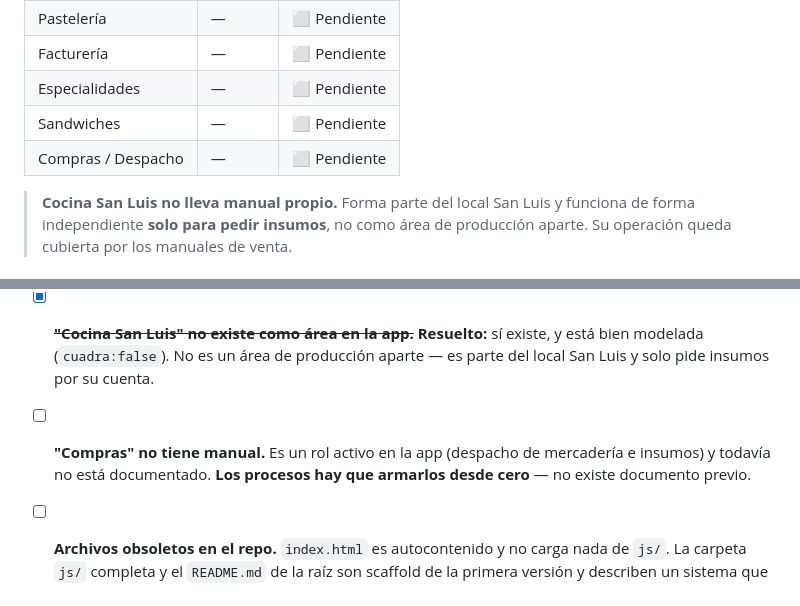
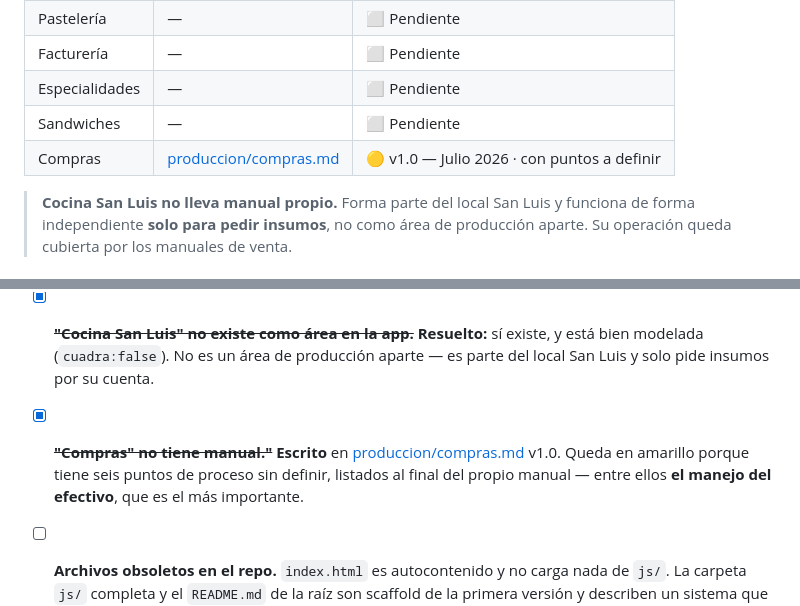
Before and after one commit to cande-altam/cande, a Markdown page: manuales/README.md, 2 parts joined by grey strips. GitHub-like rendering.

```diff
--- a/manuales/README.md
+++ b/manuales/README.md
@@ -30,7 +30,7 @@ y **un local de producción**.
 | Facturería | — | ⬜ Pendiente |
 | Especialidades | — | ⬜ Pendiente |
 | Sandwiches | — | ⬜ Pendiente |
-| Compras / Despacho | — | ⬜ Pendiente |
+| Compras | [produccion/compras.md](produccion/compras.md) | 🟡 v1.0 — Julio 2026 · con puntos a definir |
 
 > **Cocina San Luis no lleva manual propio.** Forma parte del local San Luis y
 > funciona de forma independiente **solo para pedir insumos**, no como área de
@@ -101,9 +101,10 @@ Cosas que salieron al pasar los manuales a este formato y que conviene resolver:
 - [x] ~~**"Cocina San Luis" no existe como área en la app.**~~ **Resuelto:** sí existe,
       y está bien modelada (`cuadra:false`). No es un área de producción aparte —
       es parte del local San Luis y solo pide insumos por su cuenta.
-- [ ] **"Compras" no tiene manual.** Es un rol activo en la app (despacho de mercadería
-      e insumos) y todavía no está documentado. **Los procesos hay que armarlos desde
-      cero** — no existe documento previo.
+- [x] ~~**"Compras" no tiene manual."**~~ **Escrito** en
+      [produccion/compras.md](produccion/compras.md) v1.0. Queda en amarillo porque
+      tiene seis puntos de proceso sin definir, listados al final del propio manual —
+      entre ellos **el manejo del efectivo**, que es el más importante.
 - [ ] **Archivos obsoletos en el repo.** `index.html` es autocontenido y no carga nada
       de `js/`. La carpeta `js/` completa y el `README.md` de la raíz son scaffold de
       la primera versión y describen un sistema que ya no es el que corre: cortes
```
Also changed, not shown: manuales/produccion/compras.md (added, +282 -0 lines).
